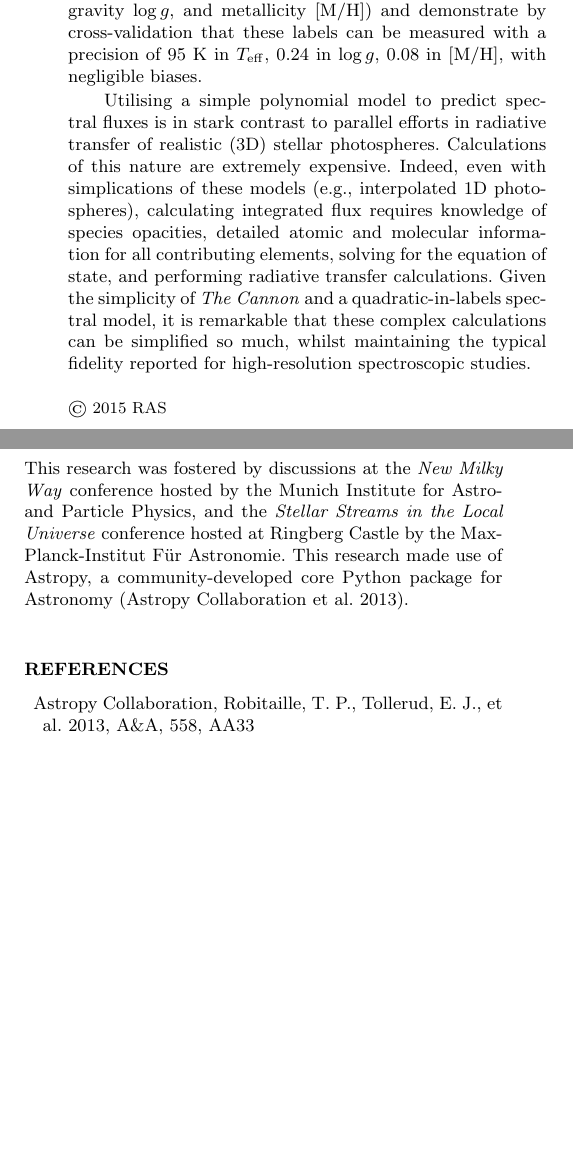
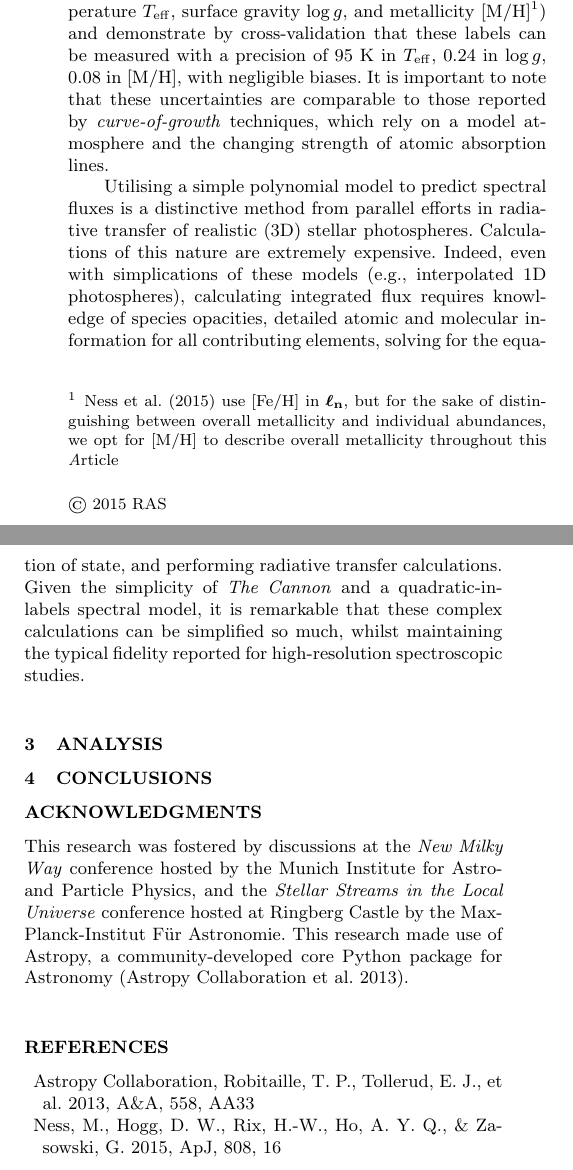
Before and after one commit to andycasey/explosive, a LaTeX paper (article/ms.tex): two parts of the columns of the page, joined at a grey line, cut at the place of the change, the shorter picture padded with empty space. Compiled offline with LaTeX, dvips and Ghostscript; a LaTeX package or settings file that is missing is left out.

Commit message:
Some text cleanup and boldmath all the things [ci skip]

```diff
--- a/article/ms.tex
+++ b/article/ms.tex
@@ -1,11 +1,15 @@
 \documentclass[useAMS,usenatbib]{mn2e}
 
+\usepackage{amsmath,amsbsy}
+
 % Convenient colloquiualisms.
+\newcommand\article{\textit Article}
 \newcommand\tc{\textit{The Cannon}}
 
 % Convenient maths.
-\newcommand\lv{\mathbf{l_n}}
-\newcommand\cv{{\mathbf \theta}_\lambda}
+\newcommand\K{$\mathbf{K}$}
+\newcommand\lv{\bf{\boldsymbol\ell_n}}
+\newcommand\cv{{\boldsymbol\theta}_\lambda}
 \newcommand\given{|}
 
 \title[Cannon Chemistry]{Detailed Chemical Abundances with \tc}
@@ -82,12 +86,17 @@ is that the flux for any pixel from any star is predictable with a very simple
 model (generally a polynomial), given the labels. Indeed, \citet{Ness2015}
 employ a quadratic-in-labels (see their Equation 8) spectral model using stellar
 parameters (effective temperature $T_{\rm eff}$, surface gravity $\log{g}$, and
-metallicity [M/H]) and demonstrate by cross-validation that these labels can be
+metallicity [M/H]\footnote{\citet{Ness2015} use [Fe/H] in $\lv$, but for the
+sake of distinguishing between overall metallicity and individual abundances,
+we opt for [M/H] to describe overall metallicity throughout this \article{}})
+and demonstrate by cross-validation that these labels can be
 measured with a precision of 95~K in $T_{\rm eff}$, 0.24 in $\log{g}$, 0.08 in
-[M/H], with negligible biases.
+[M/H], with negligible biases. It is important to note that these uncertainties
+are comparable to those reported by \textit{curve-of-growth} techniques, which
+rely on a model atmosphere and the changing strength of atomic absorption lines.
 
-Utilising a simple polynomial model to predict spectral fluxes is in stark
-contrast to parallel efforts in radiative transfer of realistic (3D) stellar
+Utilising a simple polynomial model to predict spectral fluxes is a distinctive
+method from parallel efforts in radiative transfer of realistic (3D) stellar
 photospheres. Calculations of this nature are extremely expensive. Indeed, even
 with simplications of these models (e.g., interpolated 1D photospheres),
 calculating integrated flux requires knowledge of species opacities, detailed
@@ -128,9 +137,10 @@ Castle by the Max-Planck-Institut F\"ur Astronomie. This research made use of
 Astropy, a community-developed core Python package for Astronomy \citep{astropy}.
 
 \begin{thebibliography}{99}
-%\bibitem[\protect\citeauthoryear{Baird}{1981}]{b1} Baird S.R., 1981,
-%ApJ, 245, 208
 \bibitem[Astropy Collaboration et al.(2013)]{astropy} Astropy Collaboration, Robitaille, T.~P., Tollerud, E.~J., et al.\ 2013, \aap, 558, AA33
+
+\bibitem[Ness et al.(2015)]{Ness2015} Ness, M., Hogg, D.~W.,
+Rix, H.-W., Ho, A.~Y.~Q., \& Zasowski, G.\ 2015, \apj, 808, 16
 \end{thebibliography}
 
 
```
